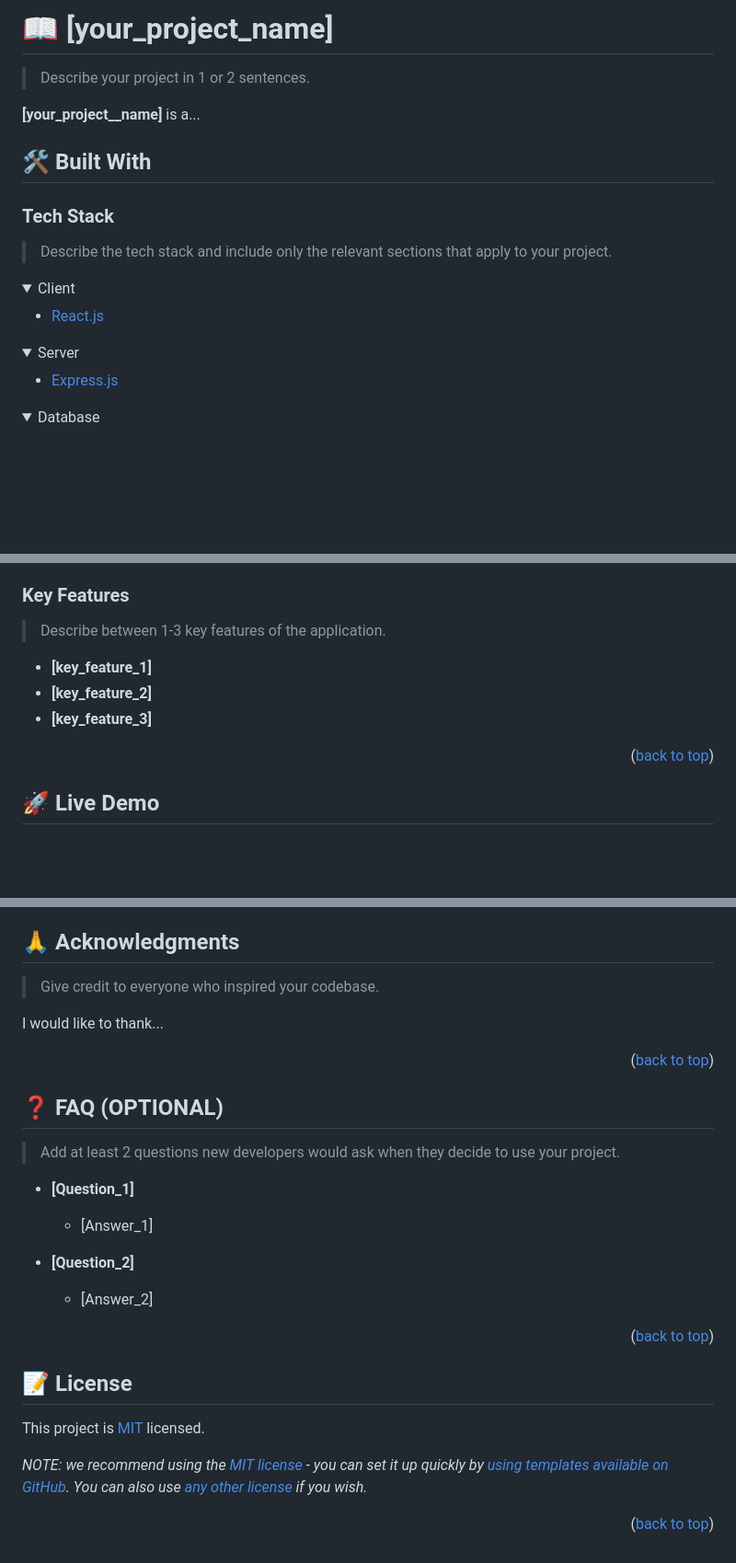
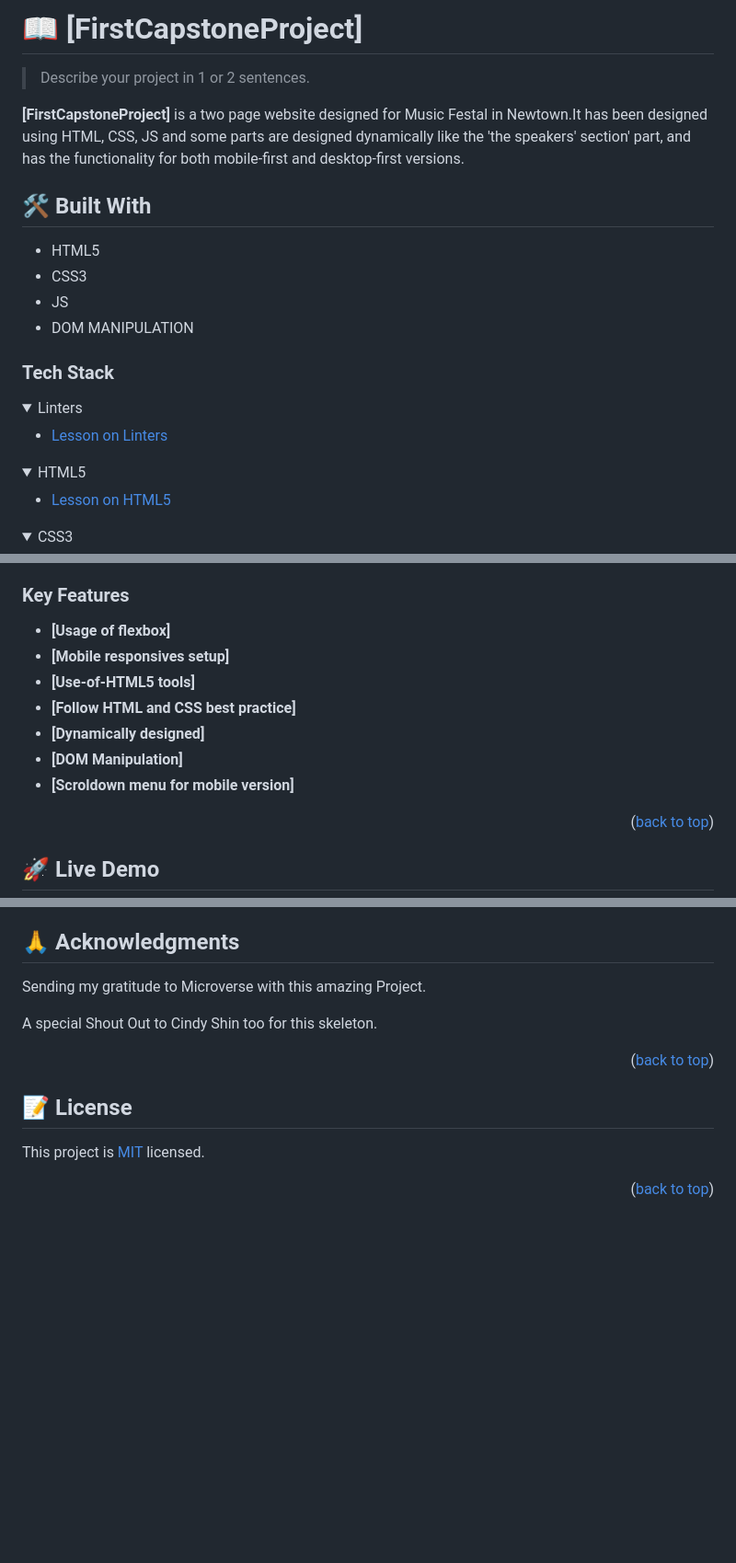
Before and after one commit to Kgomotso196/FirstCapstoneProject, a Markdown page: README.md, 3 parts joined by grey strips. Shown at 92% size. GitHub-like rendering; folded sections open; blank space fills up the shorter version.

```diff
--- a/README.md
+++ b/README.md
@@ -62,30 +35,31 @@ After you're finished please remove all the comments and instructions!
 
-# 📖 [your_project_name] <a name="about-project"></a>
+# 📖 [FirstCapstoneProject] <a name="about-project"></a>
 
 > Describe your project in 1 or 2 sentences.
 
-**[your_project__name]** is a...
+**[FirstCapstoneProject]** is a two page website designed for Music Festal in Newtown.It has been designed using HTML, CSS, JS and some parts are designed dynamically like the 'the speakers' section' part, and has the functionality for both mobile-first and desktop-first versions.
 
 ## 🛠 Built With <a name="built-with"></a>
-
+- HTML5
+- CSS3
+- JS
+- DOM MANIPULATION
 ### Tech Stack <a name="tech-stack"></a>
 
-> Describe the tech stack and include only the relevant sections that apply to your project.
-
 <details>
-  <summary>Client</summary>
+  <summary>Linters</summary>
   <ul>
-    <li><a href="https://reactjs.org/">React.js</a></li>
+    <li><a href="https://youtu.be/HDQXWr5TOnI">Lesson on Linters</a></li>
   </ul>
 </details>
 
 <details>
-  <summary>Server</summary>
+  <summary>HTML5</summary>
   <ul>
-    <li><a href="https://expressjs.com/">Express.js</a></li>
+    <li><a href="https://youtu.be/x4OKqZ2kIx4">Lesson on HTML5</a></li>
   </ul>
 </details>
 
 <details>
-<summary>Database</summary>
+<summary>CSS3</summary>
   <ul>
@@ -98,10 +76,12 @@ After you're finished please remove all the comments and instructions!
 ### Key Features <a name="key-features"></a>
 
-> Describe between 1-3 key features of the application.
-
-- **[key_feature_1]**
-- **[key_feature_2]**
-- **[key_feature_3]**
+- **[Usage of flexbox]**
+- **[Mobile responsives setup]**
+- **[Use-of-HTML5 tools]**
+- **[Follow HTML and CSS best practice]**
+- **[Dynamically designed]**
+- **[DOM Manipulation]**
+- **[Scroldown menu for mobile version]**
 
 <p align="right">(<a href="#readme-top">back to top</a>)</p>
 
@@ -214,33 +195,13 @@ If you like this project...
 ## 🙏 Acknowledgments <a name="acknowledgements"></a>
 
-> Give credit to everyone who inspired your codebase.
+Sending my gratitude to Microverse with this amazing Project.
 
-I would like to thank...
+A special Shout Out to Cindy Shin too for this skeleton.
 
 <p align="right">(<a href="#readme-top">back to top</a>)</p>
-
-<!-- FAQ (optional) -->
-
-## ❓ FAQ (OPTIONAL) <a name="faq"></a>
-
-> Add at least 2 questions new developers would ask when they decide to use your project.
-
-- **[Question_1]**
-
-  - [Answer_1]
-
-- **[Question_2]**
-
-  - [Answer_2]
-
-<p align="right">(<a href="#readme-top">back to top</a>)</p>
-
-<!-- LICENSE -->
 
 ## 📝 License <a name="license"></a>
 
 This project is [MIT](./MIT.md) licensed.
 
-_NOTE: we recommend using the [MIT license](https://choosealicense.com/licenses/mit/) - you can set it up quickly by [using templates available on GitHub](https://docs.github.com/en/communities/setting-up-your-project-for-healthy-contributions/adding-a-license-to-a-repository). You can also use [any other license](https://choosealicense.com/licenses/) if you wish._
-
 <p align="right">(<a href="#readme-top">back to top</a>)</p>
```
Also changed, not shown: other parts of README.md (+52 -74 lines).
